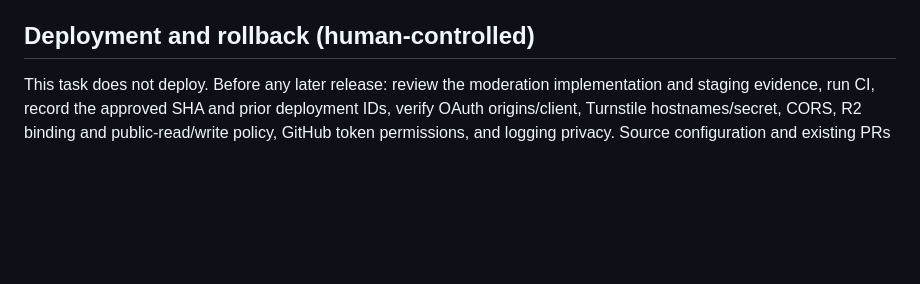
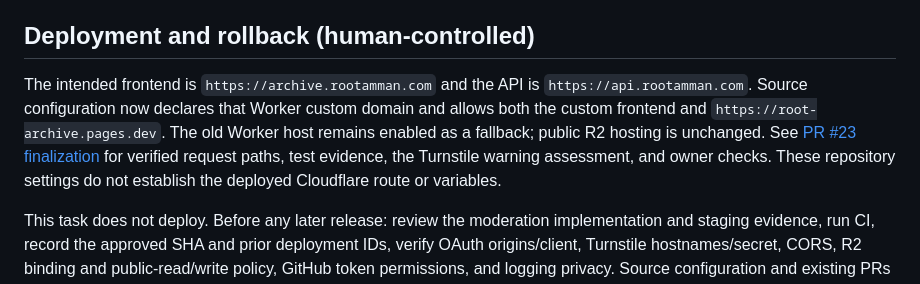
Before and after one commit to omatek/root-archive, a Markdown page: docs/operations.md, the part around the change. GitHub-like rendering; blank space fills up the shorter version.

```diff
--- a/docs/operations.md
+++ b/docs/operations.md
@@ -72,6 +72,14 @@ permit anonymous writes, and unlisted uploads must never be called private.
 
 ## Deployment and rollback (human-controlled)
 
+The intended frontend is `https://archive.rootamman.com` and the API is
+`https://api.rootamman.com`. Source configuration now declares that Worker custom
+domain and allows both the custom frontend and `https://root-archive.pages.dev`.
+The old Worker host remains enabled as a fallback; public R2 hosting is unchanged.
+See [PR #23 finalization](frontend/pr-23-finalization.md) for verified request paths,
+test evidence, the Turnstile warning assessment, and owner checks. These repository
+settings do not establish the deployed Cloudflare route or variables.
+
 This task does not deploy. Before any later release: review the moderation
 implementation and staging evidence, run CI, record the approved SHA and prior
 deployment IDs, verify OAuth origins/client, Turnstile hostnames/secret, CORS, R2 binding
```
Also changed, not shown: docs/frontend/README.md (+14 -7 lines), docs/frontend/pr-23-finalization.md (added, +153 -0 lines).
